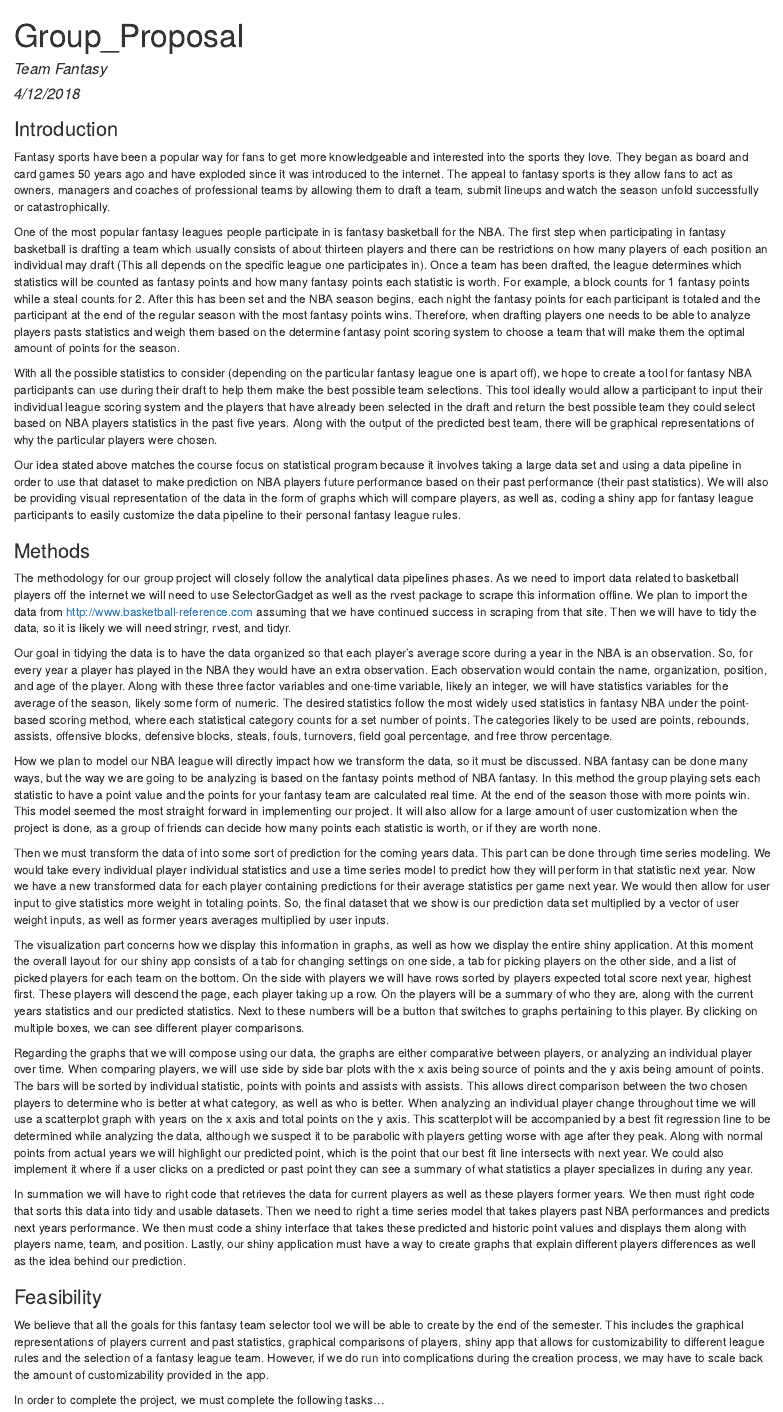
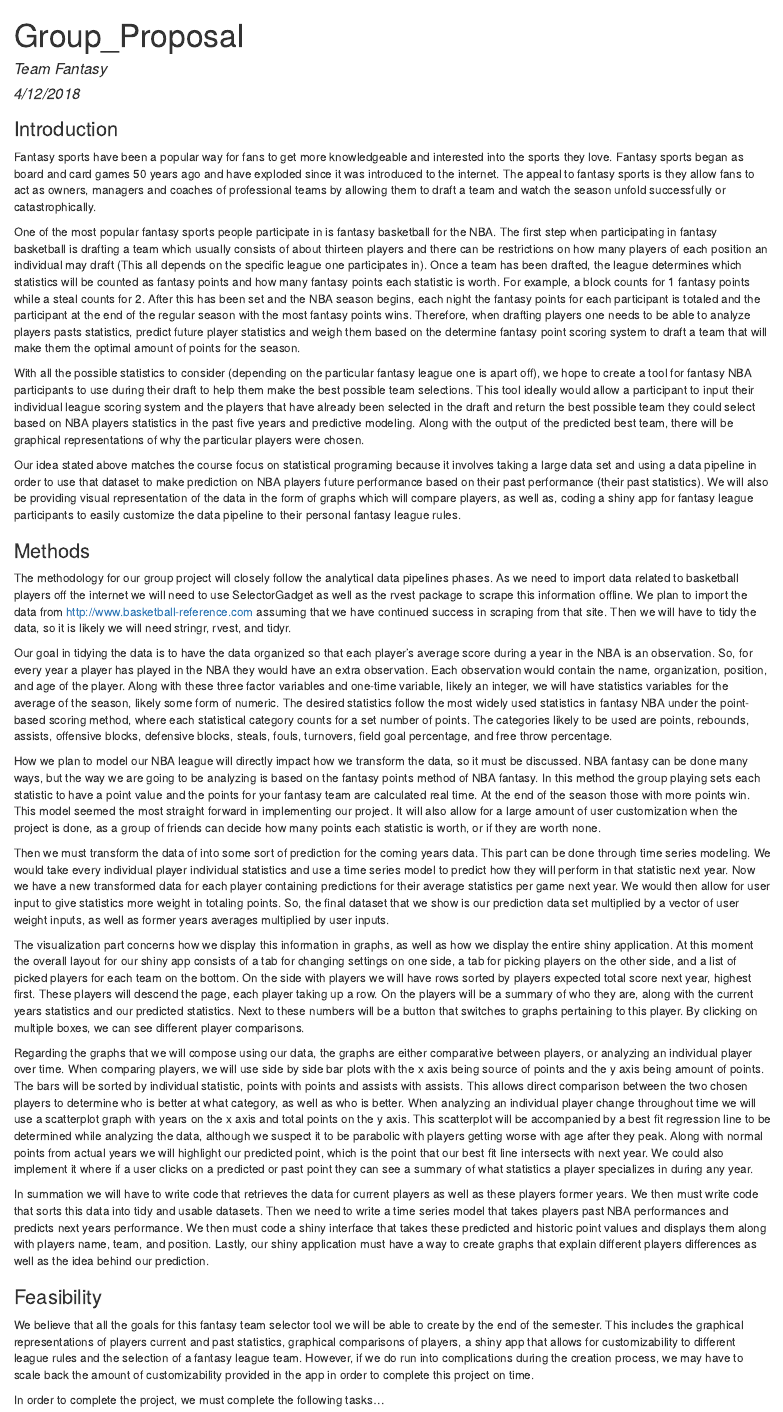
Before and after one commit to ConradManaugh/Fantasy_Basketball_Project, an R Markdown document (Project_Proposal.Rmd): the page in a window 1100 px wide, from its top. The pictures show the output file Project_Proposal.html that the author committed with the source, opened offline.

Commit message:
Anne has done some editing of the first draft of her introduction and feasibility section.

```diff
--- a/Project_Proposal.Rmd
+++ b/Project_Proposal.Rmd
@@ -7,13 +7,13 @@ output: html_document
 ### Introduction
 
 
-Fantasy sports have been a popular way for fans to get more knowledgeable and interested into the sports they love. They began as board and card games 50 years ago and have exploded since it was introduced to the internet. The appeal to fantasy sports is they allow fans to act as owners, managers and coaches of professional teams by allowing them to draft a team, submit lineups and watch the season unfold successfully or catastrophically.
+Fantasy sports have been a popular way for fans to get more knowledgeable and interested into the sports they love. Fantasy sports began as board and card games 50 years ago and have exploded since it was introduced to the internet. The appeal to fantasy sports is they allow fans to act as owners, managers and coaches of professional teams by allowing them to draft a team and watch the season unfold successfully or catastrophically.
 
-One of the most popular fantasy leagues people participate in is fantasy basketball for the NBA. The first step when participating in fantasy basketball is drafting a team which usually consists of about thirteen players and there can be restrictions on how many players of each position an individual may draft (This all depends on the specific league one participates in). Once a team has been drafted, the league determines which statistics will be counted as fantasy points and how many fantasy points each statistic is worth. For example, a block counts for 1 fantasy points while a steal counts for 2. After this has been set and the NBA season begins, each night the fantasy points for each participant is totaled and the participant at the end of the regular season with the most fantasy points wins. Therefore, when drafting players one needs to be able to analyze players pasts statistics and weigh them based on the determine fantasy point scoring system to choose a team that will make them the optimal amount of points for the season.
+One of the most popular fantasy sports people participate in is fantasy basketball for the NBA. The first step when participating in fantasy basketball is drafting a team which usually consists of about thirteen players and there can be restrictions on how many players of each position an individual may draft (This all depends on the specific league one participates in). Once a team has been drafted, the league determines which statistics will be counted as fantasy points and how many fantasy points each statistic is worth. For example, a block counts for 1 fantasy points while a steal counts for 2. After this has been set and the NBA season begins, each night the fantasy points for each participant is totaled and the participant at the end of the regular season with the most fantasy points wins. Therefore, when drafting players one needs to be able to analyze players pasts statistics, predict future player statistics and weigh them based on the determine fantasy point scoring system to draft a team that will make them the optimal amount of points for the season.
 
-With all the possible statistics to consider (depending on the particular fantasy league one is apart off), we hope to create a tool for fantasy NBA participants can use during their draft to help them make the best possible team selections. This tool ideally would allow a participant to input their individual league scoring system and the players that have already been selected in the draft and return the best possible team they could select based on NBA players statistics in the past five years. Along with the output of the predicted best team, there will be graphical representations of why the particular players were chosen.
+With all the possible statistics to consider (depending on the particular fantasy league one is apart off), we hope to create a tool for fantasy NBA participants to use during their draft to help them make the best possible team selections. This tool ideally would allow a participant to input their individual league scoring system and the players that have already been selected in the draft and return the best possible team they could select based on NBA players statistics in the past five years and predictive modeling. Along with the output of the predicted best team, there will be graphical representations of why the particular players were chosen.
 
-Our idea stated above matches the course focus on statistical program because it involves taking a large data set and using a data pipeline in order to use that dataset to make prediction on NBA players future performance based on their past performance (their past statistics). We will also be providing visual representation of the data in the form of graphs which will compare players, as well as, coding a shiny app for fantasy league participants to easily customize the data pipeline to their personal fantasy league rules.
+Our idea stated above matches the course focus on statistical programing because it involves taking a large data set and using a data pipeline in order to use that dataset to make prediction on NBA players future performance based on their past performance (their past statistics). We will also be providing visual representation of the data in the form of graphs which will compare players, as well as, coding a shiny app for fantasy league participants to easily customize the data pipeline to their personal fantasy league rules.
 
 
 ### Methods
@@ -37,13 +37,13 @@ The visualization part concerns how we display this information in graphs, as we
 
 Regarding the graphs that we will compose using our data, the graphs are either comparative between players, or analyzing an individual player over time. When comparing players, we will use side by side bar plots with the x axis being source of points and the y axis being amount of points. The bars will be sorted by individual statistic, points with points and assists with assists. This allows direct comparison between the two chosen players to determine who is better at what category, as well as who is better. When analyzing an individual player change throughout time we will use a scatterplot graph with years on the x axis and total points on the y axis. This scatterplot will be accompanied by a best fit regression line to be determined while analyzing the data, although we suspect it to be parabolic with players getting worse with age after they peak. Along with normal points from actual years we will highlight our predicted point, which is the point that our best fit line intersects with next year. We could also implement it where if a user clicks on a predicted or past point they can see a summary of what statistics a player specializes in during any year.
 
-In summation we will have to right code that retrieves the data for current players as well as these players former years. We then must right code that sorts this data into tidy and usable datasets. Then we need to right a time series model that takes players past NBA performances and predicts next years performance. We then must code a shiny interface that takes these predicted and historic point values and displays them along with players name, team, and position. Lastly, our shiny application must have a way to create graphs that explain different players differences as well as the idea behind our prediction.
+In summation we will have to write code that retrieves the data for current players as well as these players former years. We then must write code that sorts this data into tidy and usable datasets. Then we need to write a time series model that takes players past NBA performances and predicts next years performance. We then must code a shiny interface that takes these predicted and historic point values and displays them along with players name, team, and position. Lastly, our shiny application must have a way to create graphs that explain different players differences as well as the idea behind our prediction.
 
 
 ### Feasibility
 
 
-We believe that all the goals for this fantasy team selector tool we will be able to create by the end of the semester.  This includes the graphical representations of players current and past statistics, graphical comparisons of players, shiny app that allows for customizability to different league rules and the selection of a fantasy league team. However, if we do run into complications during the creation process, we may have to scale back the amount of customizability provided in the app.
+We believe that all the goals for this fantasy team selector tool we will be able to create by the end of the semester.  This includes the graphical representations of players current and past statistics, graphical comparisons of players, a shiny app that allows for customizability to different league rules and the selection of a fantasy league team. However, if we do run into complications during the creation process, we may have to scale back the amount of customizability provided in the app in order to complete this project on time.
 
 In order to complete the project, we must complete the following tasks…
 
```
Also changed, not shown: Project_Proposal.html.
